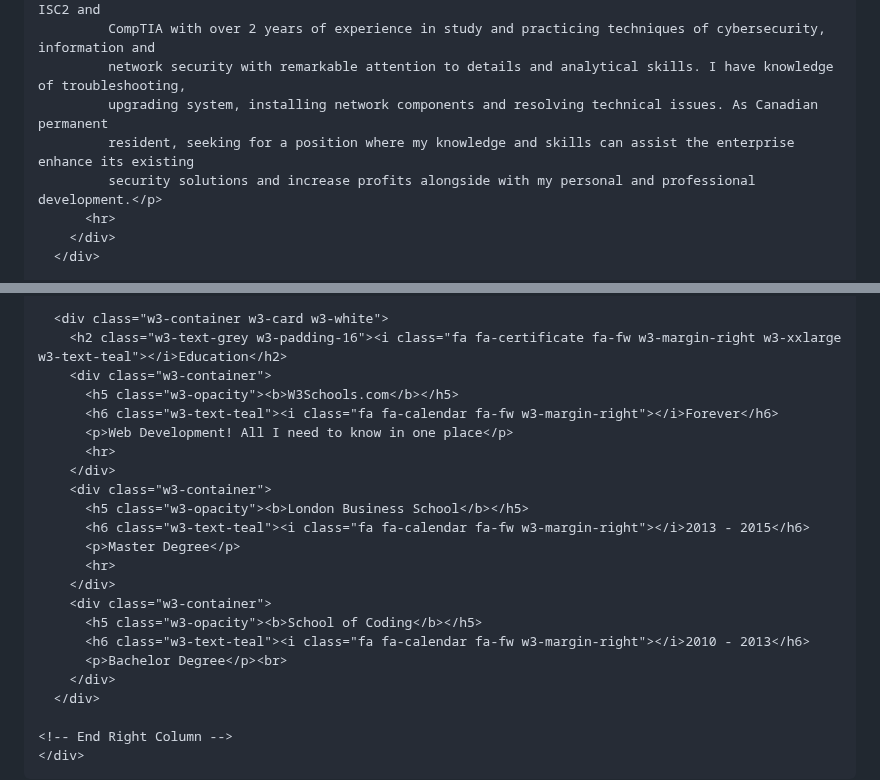
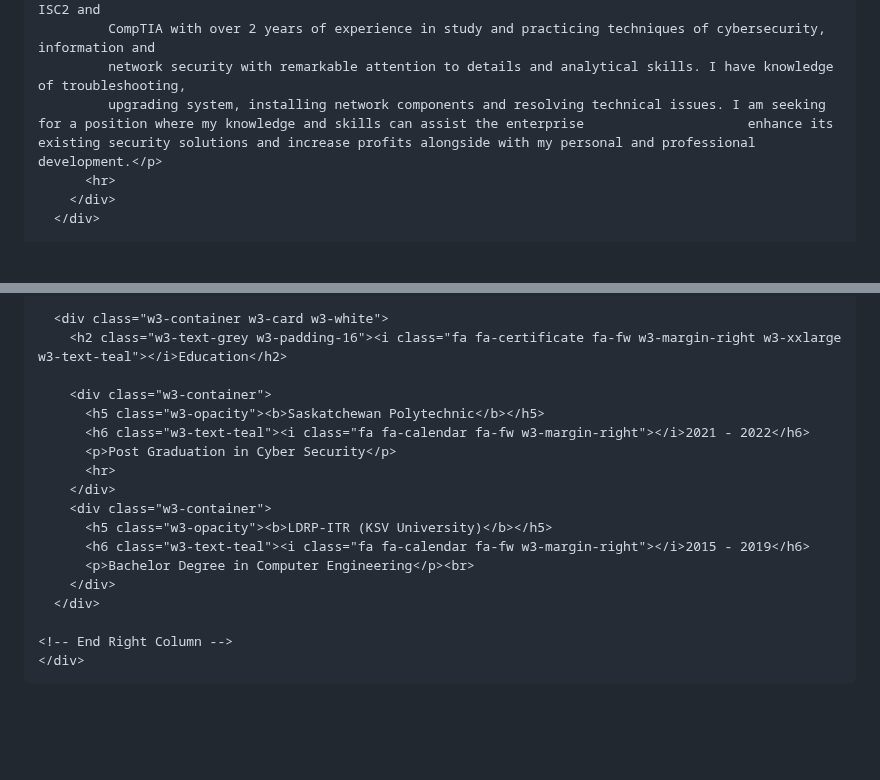
Before and after one commit to Dhruv1560/Dhruv1560.github.io, a Markdown page: README.md, 2 parts joined by grey strips. GitHub-like rendering; blank space fills up the shorter version.

```diff
--- a/README.md
+++ b/README.md
@@ -102,9 +102,7 @@
           <p>Graduated in computer engineering and post graduated in Cyber Security and active member of ISC2 and
              CompTIA with over 2 years of experience in study and practicing techniques of cybersecurity, information and
              network security with remarkable attention to details and analytical skills. I have knowledge of troubleshooting,
-             upgrading system, installing network components and resolving technical issues. As Canadian permanent
-             resident, seeking for a position where my knowledge and skills can assist the enterprise enhance its existing
-             security solutions and increase profits alongside with my personal and professional development.</p>
+             upgrading system, installing network components and resolving technical issues. I am seeking for a position where my knowledge and skills can assist the enterprise                     enhance its existing security solutions and increase profits alongside with my personal and professional development.</p>
           <hr>
         </div>
       </div>
@@ -153,22 +151,17 @@
 
       <div class="w3-container w3-card w3-white">
         <h2 class="w3-text-grey w3-padding-16"><i class="fa fa-certificate fa-fw w3-margin-right w3-xxlarge w3-text-teal"></i>Education</h2>
+
         <div class="w3-container">
-          <h5 class="w3-opacity"><b>W3Schools.com</b></h5>
-          <h6 class="w3-text-teal"><i class="fa fa-calendar fa-fw w3-margin-right"></i>Forever</h6>
-          <p>Web Development! All I need to know in one place</p>
+          <h5 class="w3-opacity"><b>Saskatchewan Polytechnic</b></h5>
+          <h6 class="w3-text-teal"><i class="fa fa-calendar fa-fw w3-margin-right"></i>2021 - 2022</h6>
+          <p>Post Graduation in Cyber Security</p>
           <hr>
         </div>
         <div class="w3-container">
-          <h5 class="w3-opacity"><b>London Business School</b></h5>
-          <h6 class="w3-text-teal"><i class="fa fa-calendar fa-fw w3-margin-right"></i>2013 - 2015</h6>
-          <p>Master Degree</p>
-          <hr>
-        </div>
-        <div class="w3-container">
-          <h5 class="w3-opacity"><b>School of Coding</b></h5>
-          <h6 class="w3-text-teal"><i class="fa fa-calendar fa-fw w3-margin-right"></i>2010 - 2013</h6>
-          <p>Bachelor Degree</p><br>
+          <h5 class="w3-opacity"><b>LDRP-ITR (KSV University)</b></h5>
+          <h6 class="w3-text-teal"><i class="fa fa-calendar fa-fw w3-margin-right"></i>2015 - 2019</h6>
+          <p>Bachelor Degree in Computer Engineering</p><br>
         </div>
       </div>
 
```
